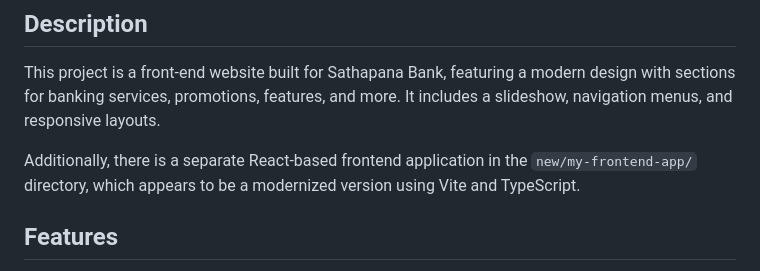
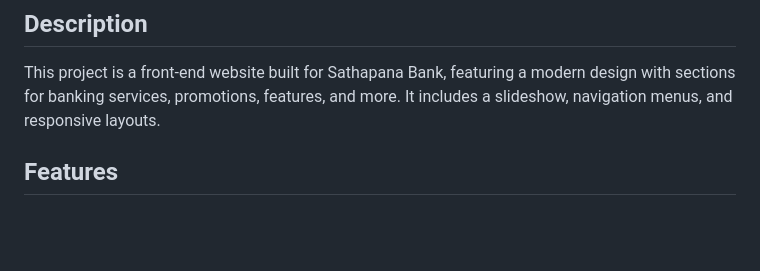
Before and after one commit to nallyhoo/sathapana-web, a Markdown page: README.md, the part around the change. Drawn GitHub-style; blank space fills up the shorter version.

```diff
--- a/README.md
+++ b/README.md
@@ -6,7 +6,7 @@ A responsive static website for Sathapana Bank, showcasing banking services, pro
 
 This project is a front-end website built for Sathapana Bank, featuring a modern design with sections for banking services, promotions, features, and more. It includes a slideshow, navigation menus, and responsive layouts.
 
-Additionally, there is a separate React-based frontend application in the `new/my-frontend-app/` directory, which appears to be a modernized version using Vite and TypeScript.
+
 
 ## Features
 
```
